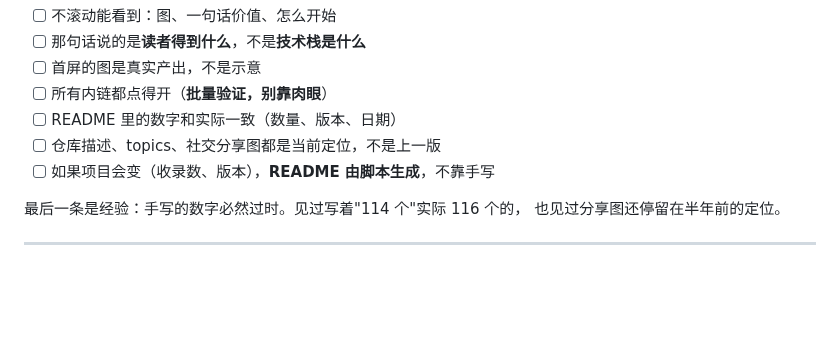
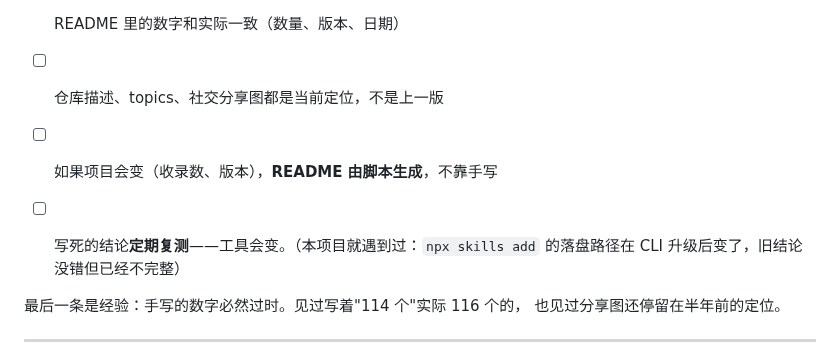
Before and after one commit to sanhuang520-ship-it/awesome-chinese-ai-tools, a Markdown page: skills/github-readme-cn/SKILL.md, the part around the change. GitHub-like rendering; blank space fills up the shorter version.

Commit message:
docs: github-readme-cn 补一条「写死的结论要定期复测」

```diff
--- a/skills/github-readme-cn/SKILL.md
+++ b/skills/github-readme-cn/SKILL.md
@@ -121,6 +121,8 @@ GitHub 上不滚动能看到的大约是 **README 前 15 行**。绝大多数人
 - [ ] 仓库描述、topics、社交分享图都是当前定位，不是上一版
 - [ ] 如果项目会变（收录数、版本），**README 由脚本生成**，不靠手写
 
+- [ ] 写死的结论**定期复测**——工具会变。（本项目就遇到过：`npx skills add` 的落盘路径在 CLI 升级后变了，旧结论没错但已经不完整）
+
 最后一条是经验：手写的数字必然过时。见过写着"114 个"实际 116 个的，
 也见过分享图还停留在半年前的定位。
 
```
